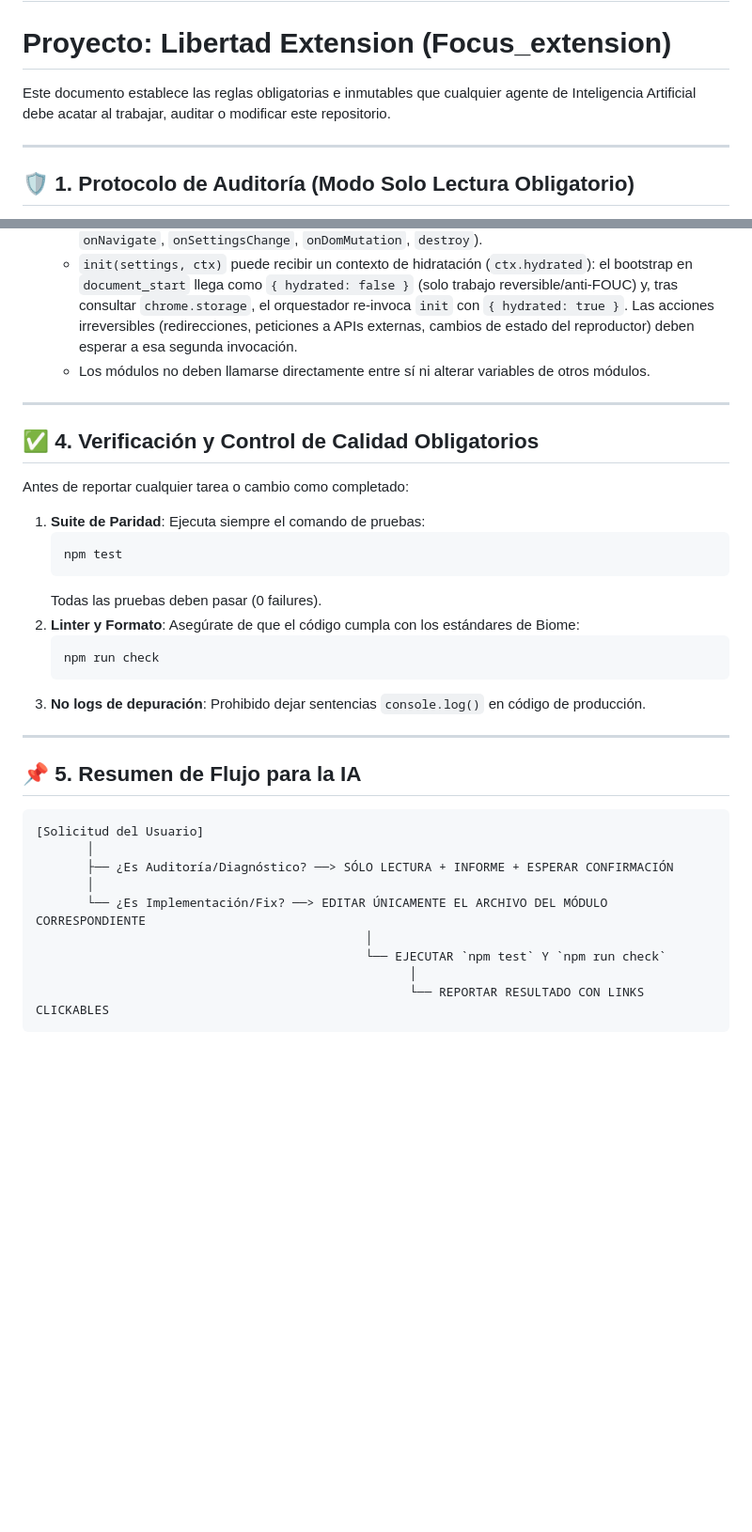
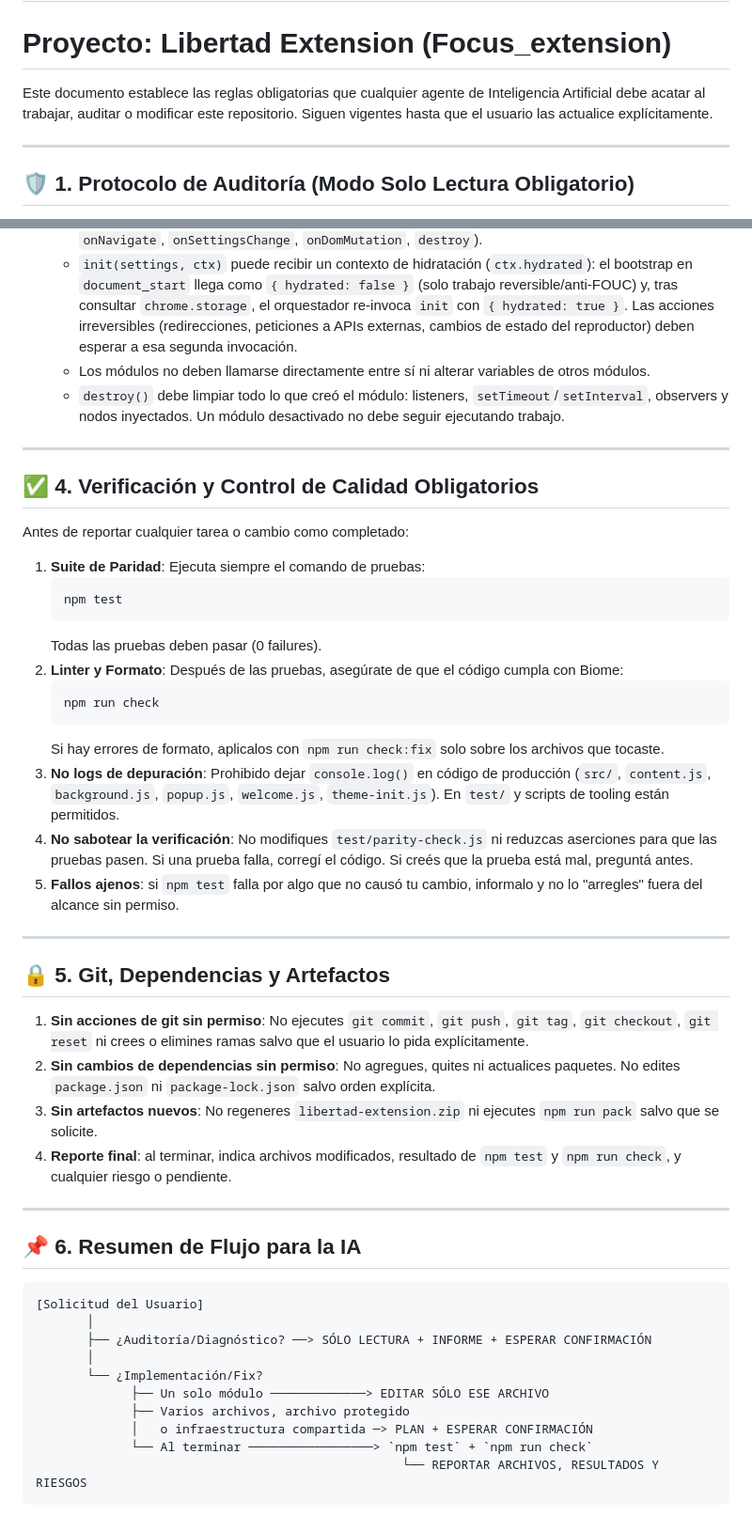
Before and after one commit to HumbleDev-tech/Focus_extension, a Markdown page: AGENTS.md, 2 parts joined by grey strips. Shown at 94% size. GitHub-like rendering; blank space fills up the shorter version.

Commit message:
docs(AGENTS): update guidelines for AI agents to clarify editing rules and module isolation

````diff
--- a/AGENTS.md
+++ b/AGENTS.md
@@ -1,7 +1,7 @@
 # Directrices para Asistentes y Agentes de IA (AGENTS.md)
 # Proyecto: Libertad Extension (Focus_extension)
 
-Este documento establece las reglas obligatorias e inmutables que cualquier agente de Inteligencia Artificial debe acatar al trabajar, auditar o modificar este repositorio.
+Este documento establece las reglas obligatorias que cualquier agente de Inteligencia Artificial debe acatar al trabajar, auditar o modificar este repositorio. Siguen vigentes hasta que el usuario las actualice explícitamente.
 
 ---
 
@@ -37,6 +46,7 @@ Para evitar romper componentes no relacionados:
    - Los módulos se comunican con el orquestador mediante el contrato estándar de ciclo de vida (`init`, `onNavigate`, `onSettingsChange`, `onDomMutation`, `destroy`).
    - `init(settings, ctx)` puede recibir un contexto de hidratación (`ctx.hydrated`): el bootstrap en `document_start` llega como `{ hydrated: false }` (solo trabajo reversible/anti-FOUC) y, tras consultar `chrome.storage`, el orquestador re-invoca `init` con `{ hydrated: true }`. Las acciones irreversibles (redirecciones, peticiones a APIs externas, cambios de estado del reproductor) deben esperar a esa segunda invocación.
    - Los módulos no deben llamarse directamente entre sí ni alterar variables de otros módulos.
+   - `destroy()` debe limpiar todo lo que creó el módulo: listeners, `setTimeout`/`setInterval`, observers y nodos inyectados. Un módulo desactivado no debe seguir ejecutando trabajo.
 
 ---
 
@@ -48,24 +58,37 @@ Antes de reportar cualquier tarea o cambio como completado:
    npm test
    ```
    Todas las pruebas deben pasar (0 failures).
-2. **Linter y Formato**: Asegúrate de que el código cumpla con los estándares de Biome:
+2. **Linter y Formato**: Después de las pruebas, asegúrate de que el código cumpla con Biome:
    ```bash
    npm run check
    ```
-3. **No logs de depuración**: Prohibido dejar sentencias `console.log()` en código de producción.
+   Si hay errores de formato, aplicalos con `npm run check:fix` solo sobre los archivos que tocaste.
+3. **No logs de depuración**: Prohibido dejar `console.log()` en código de producción (`src/`, `content.js`, `background.js`, `popup.js`, `welcome.js`, `theme-init.js`). En `test/` y scripts de tooling están permitidos.
+4. **No sabotear la verificación**: No modifiques `test/parity-check.js` ni reduzcas aserciones para que las pruebas pasen. Si una prueba falla, corregí el código. Si creés que la prueba está mal, preguntá antes.
+5. **Fallos ajenos**: si `npm test` falla por algo que no causó tu cambio, informalo y no lo "arregles" fuera del alcance sin permiso.
 
 ---
 
-## 📌 5. Resumen de Flujo para la IA
+## 🔒 5. Git, Dependencias y Artefactos
+
+1. **Sin acciones de git sin permiso**: No ejecutes `git commit`, `git push`, `git tag`, `git checkout`, `git reset` ni crees o elimines ramas salvo que el usuario lo pida explícitamente.
+2. **Sin cambios de dependencias sin permiso**: No agregues, quites ni actualices paquetes. No edites `package.json` ni `package-lock.json` salvo orden explícita.
+3. **Sin artefactos nuevos**: No regeneres `libertad-extension.zip` ni ejecutes `npm run pack` salvo que se solicite.
+4. **Reporte final**: al terminar, indica archivos modificados, resultado de `npm test` y `npm run check`, y cualquier riesgo o pendiente.
+
+---
+
+## 📌 6. Resumen de Flujo para la IA
 
 ```
 [Solicitud del Usuario]
        │
-       ├── ¿Es Auditoría/Diagnóstico? ──> SÓLO LECTURA + INFORME + ESPERAR CONFIRMACIÓN
+       ├── ¿Auditoría/Diagnóstico? ──> SÓLO LECTURA + INFORME + ESPERAR CONFIRMACIÓN
        │
-       └── ¿Es Implementación/Fix? ──> EDITAR ÚNICAMENTE EL ARCHIVO DEL MÓDULO CORRESPONDIENTE
-                                             │
-                                             └── EJECUTAR `npm test` Y `npm run check`
-                                                   │
-                                                   └── REPORTAR RESULTADO CON LINKS CLICKABLES
+       └── ¿Implementación/Fix?
+             ├── Un solo módulo ─────────────> EDITAR SÓLO ESE ARCHIVO
+             ├── Varios archivos, archivo protegido
+             │   o infraestructura compartida ─> PLAN + ESPERAR CONFIRMACIÓN
+             └── Al terminar ─────────────────> `npm test` + `npm run check`
+                                                  └── REPORTAR ARCHIVOS, RESULTADOS Y RIESGOS
 ```
````
Also changed, not shown: other parts of AGENTS.md (+13 -4 lines).
